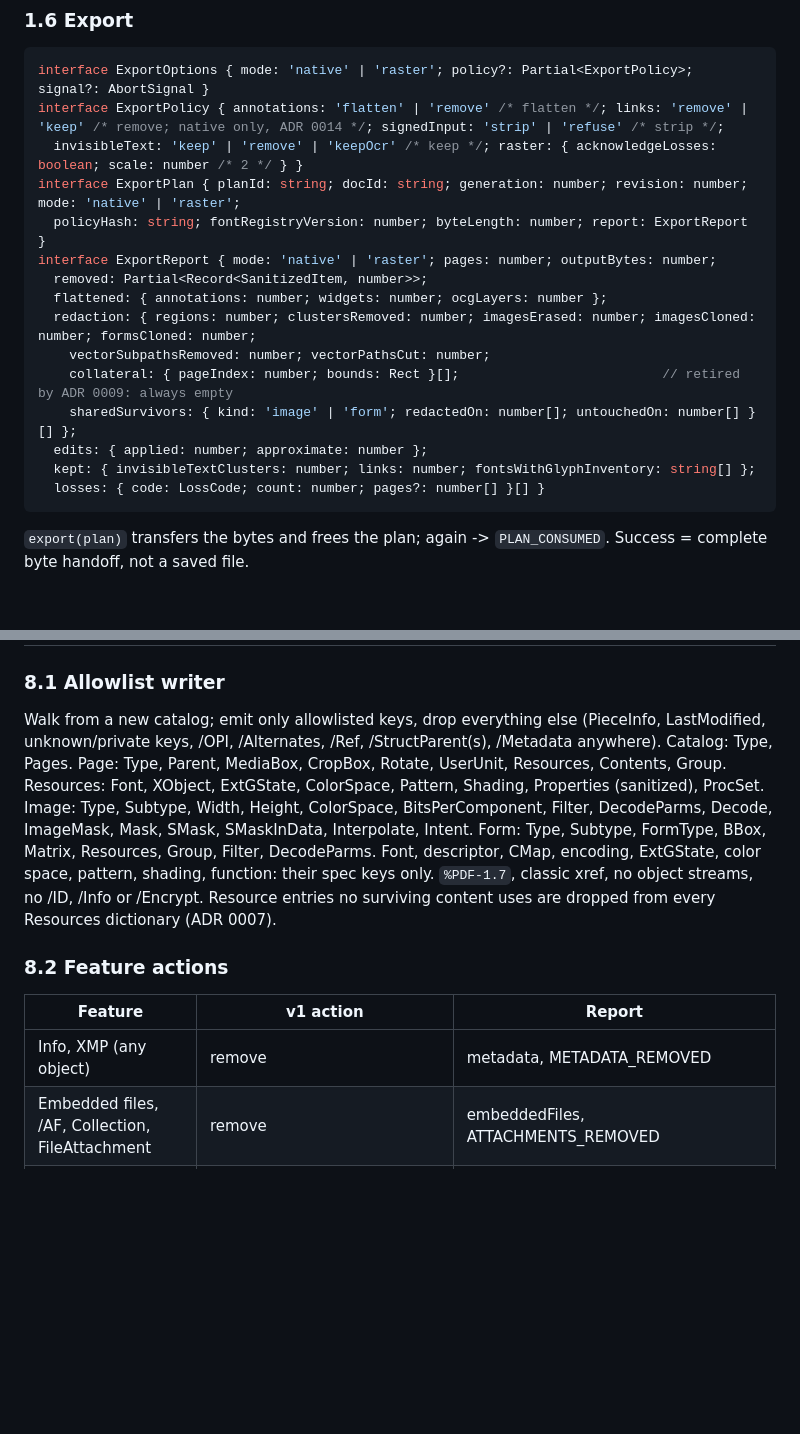
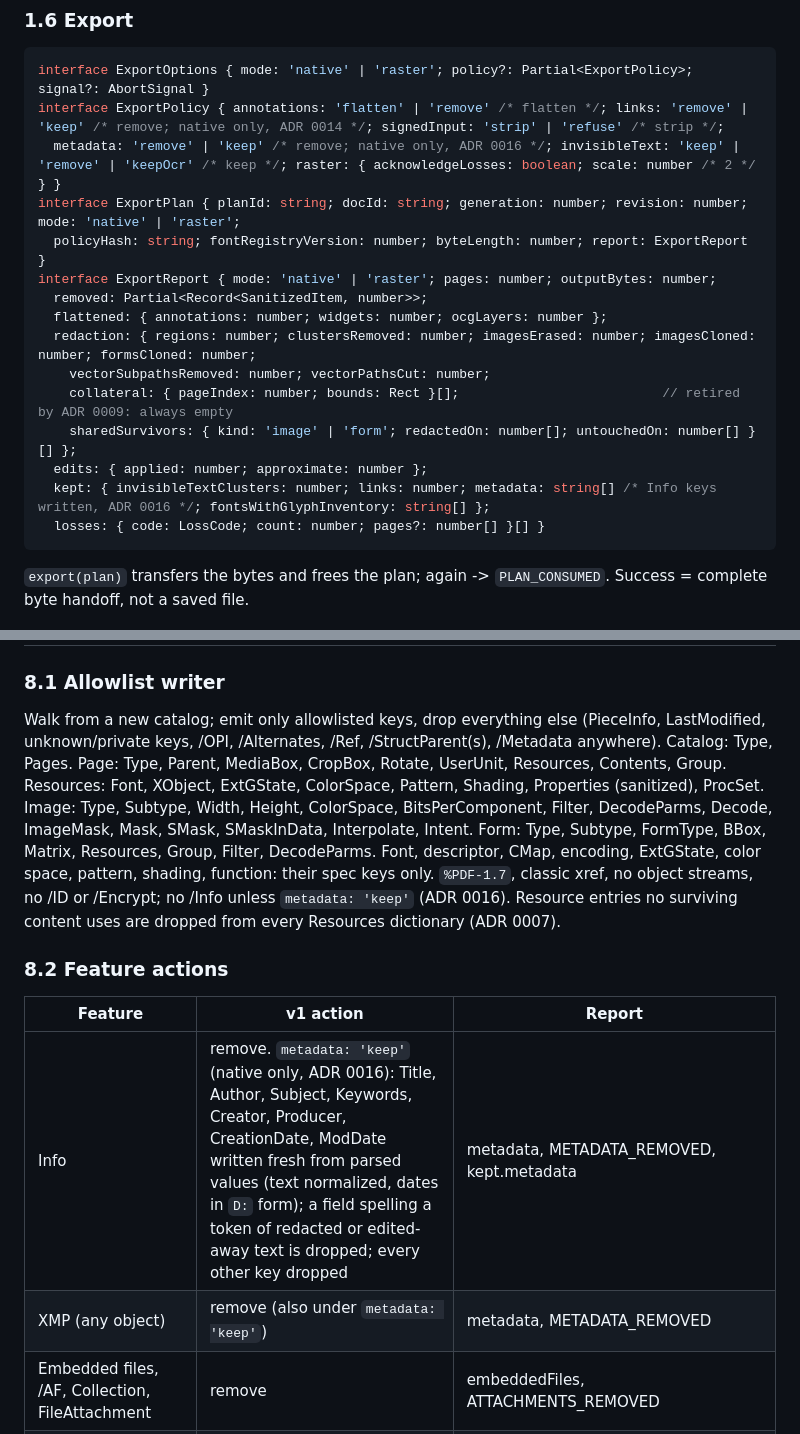
Before and after one commit to zilijonas/foliark, a Markdown page: docs/spec/v1.md, 2 parts joined by grey strips. Rendered like a GitHub page; blank space fills up the shorter version.

````diff
--- a/docs/spec/v1.md
+++ b/docs/spec/v1.md
@@ -147,7 +147,7 @@ interface PageShift { pageIndex: number; region: Rect /* before this step */; dy
 ```ts
 interface ExportOptions { mode: 'native' | 'raster'; policy?: Partial<ExportPolicy>; signal?: AbortSignal }
 interface ExportPolicy { annotations: 'flatten' | 'remove' /* flatten */; links: 'remove' | 'keep' /* remove; native only, ADR 0014 */; signedInput: 'strip' | 'refuse' /* strip */;
-  invisibleText: 'keep' | 'remove' | 'keepOcr' /* keep */; raster: { acknowledgeLosses: boolean; scale: number /* 2 */ } }
+  metadata: 'remove' | 'keep' /* remove; native only, ADR 0016 */; invisibleText: 'keep' | 'remove' | 'keepOcr' /* keep */; raster: { acknowledgeLosses: boolean; scale: number /* 2 */ } }
 interface ExportPlan { planId: string; docId: string; generation: number; revision: number; mode: 'native' | 'raster';
   policyHash: string; fontRegistryVersion: number; byteLength: number; report: ExportReport }
 interface ExportReport { mode: 'native' | 'raster'; pages: number; outputBytes: number;
@@ -158,7 +158,7 @@ interface ExportReport { mode: 'native' | 'raster'; pages: number; outputBytes:
     collateral: { pageIndex: number; bounds: Rect }[];                          // retired by ADR 0009: always empty
     sharedSurvivors: { kind: 'image' | 'form'; redactedOn: number[]; untouchedOn: number[] }[] };
   edits: { applied: number; approximate: number };
-  kept: { invisibleTextClusters: number; links: number; fontsWithGlyphInventory: string[] };
+  kept: { invisibleTextClusters: number; links: number; metadata: string[] /* Info keys written, ADR 0016 */; fontsWithGlyphInventory: string[] };
   losses: { code: LossCode; count: number; pages?: number[] }[] }
 ```
 `export(plan)` transfers the bytes and frees the plan; again -> `PLAN_CONSUMED`. Success = complete byte handoff, not a saved file.
@@ -234,11 +234,12 @@ Requires `policy.raster.acknowledgeLosses === true` (else `CONSENT_REQUIRED`) an
 
 ## 8. Sanitization (native; raster drops everything by construction)
 ### 8.1 Allowlist writer
-Walk from a new catalog; emit only allowlisted keys, drop everything else (PieceInfo, LastModified, unknown/private keys, /OPI, /Alternates, /Ref, /StructParent(s), /Metadata anywhere). Catalog: Type, Pages. Page: Type, Parent, MediaBox, CropBox, Rotate, UserUnit, Resources, Contents, Group. Resources: Font, XObject, ExtGState, ColorSpace, Pattern, Shading, Properties (sanitized), ProcSet. Image: Type, Subtype, Width, Height, ColorSpace, BitsPerComponent, Filter, DecodeParms, Decode, ImageMask, Mask, SMask, SMaskInData, Interpolate, Intent. Form: Type, Subtype, FormType, BBox, Matrix, Resources, Group, Filter, DecodeParms. Font, descriptor, CMap, encoding, ExtGState, color space, pattern, shading, function: their spec keys only. `%PDF-1.7`, classic xref, no object streams, no /ID, /Info or /Encrypt. Resource entries no surviving content uses are dropped from every Resources dictionary (ADR 0007).
+Walk from a new catalog; emit only allowlisted keys, drop everything else (PieceInfo, LastModified, unknown/private keys, /OPI, /Alternates, /Ref, /StructParent(s), /Metadata anywhere). Catalog: Type, Pages. Page: Type, Parent, MediaBox, CropBox, Rotate, UserUnit, Resources, Contents, Group. Resources: Font, XObject, ExtGState, ColorSpace, Pattern, Shading, Properties (sanitized), ProcSet. Image: Type, Subtype, Width, Height, ColorSpace, BitsPerComponent, Filter, DecodeParms, Decode, ImageMask, Mask, SMask, SMaskInData, Interpolate, Intent. Form: Type, Subtype, FormType, BBox, Matrix, Resources, Group, Filter, DecodeParms. Font, descriptor, CMap, encoding, ExtGState, color space, pattern, shading, function: their spec keys only. `%PDF-1.7`, classic xref, no object streams, no /ID or /Encrypt; no /Info unless `metadata: 'keep'` (ADR 0016). Resource entries no surviving content uses are dropped from every Resources dictionary (ADR 0007).
 ### 8.2 Feature actions
 | Feature | v1 action | Report |
 |---|---|---|
-| Info, XMP (any object) | remove | metadata, METADATA_REMOVED |
+| Info | remove. `metadata: 'keep'` (native only, ADR 0016): Title, Author, Subject, Keywords, Creator, Producer, CreationDate, ModDate written fresh from parsed values (text normalized, dates in `D:` form); a field spelling a token of redacted or edited-away text is dropped; every other key dropped | metadata, METADATA_REMOVED, kept.metadata |
+| XMP (any object) | remove (also under `metadata: 'keep'`) | metadata, METADATA_REMOVED |
 | Embedded files, /AF, Collection, FileAttachment | remove | embeddedFiles, ATTACHMENTS_REMOVED |
 | JavaScript, OpenAction, AA, all actions | remove | actions, SCRIPTS_REMOVED |
 | Annotations (non-widget) | `flatten`: visible ones with /AP /N (per /AS) drawn as Forms mapped BBox*Matrix -> Rect (NoRotate: upright on a rotated page, upper-left corner of Rect fixed, ADR 0010); Hidden/NoView/Popup/no-AP removed; Links removed unless `links: 'keep'`. `remove`: all removed. `links: 'keep'` (native only, ADR 0014): a Link with a URI (http, https, mailto) or an explicit destination on a page of the output is written fresh from an allowlist when no redaction region or edited paragraph (old or new area) meets it and its URI holds no redacted token; every other link is removed | annotations, ANNOTATIONS_FLATTENED/_REMOVED, LINKS_REMOVED (only when one was dropped), kept.links |
````
Also changed, not shown: AGENTS.md (+1 -0 lines), docs/adr/0016-keep-metadata.md (added, +32 -0 lines).
